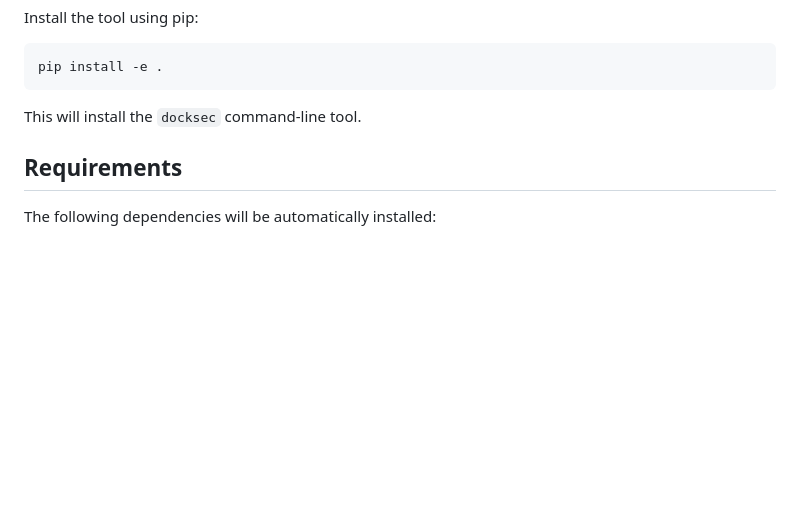
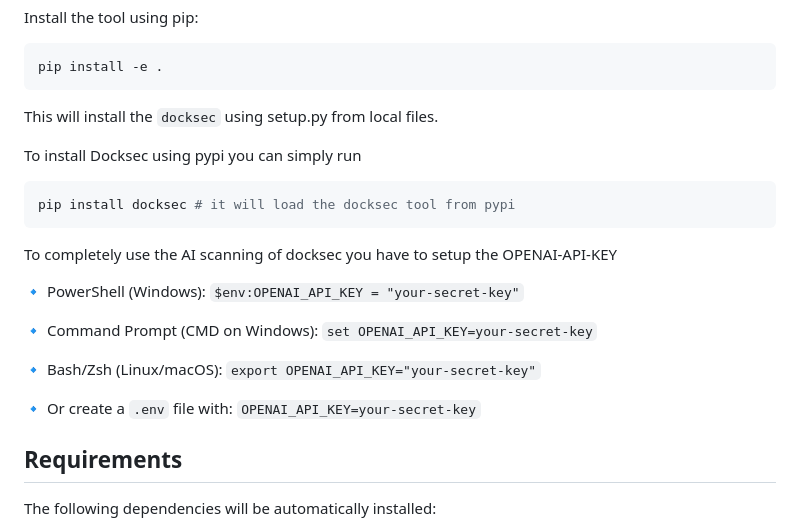
Before and after one commit to advaitpatel/DockSec, a Markdown page: README.md, the part around the change. GitHub-like rendering; blank space fills up the shorter version.

Commit message:
Documentation Revised

````diff
--- a/README.md
+++ b/README.md
@@ -30,7 +30,27 @@ Install the tool using pip:
 pip install -e .
 ```
 
-This will install the `docksec` command-line tool.
+This will install the `docksec` using setup.py from local files.
+
+To install Docksec using pypi you can simply run
+
+```bash
+pip install docksec # it will load the docksec tool from pypi
+```
+
+To completely use the AI scanning of docksec you have to setup the OPENAI-API-KEY
+
+🔹 PowerShell (Windows):
+    `$env:OPENAI_API_KEY = "your-secret-key"`
+
+🔹 Command Prompt (CMD on Windows):
+    `set OPENAI_API_KEY=your-secret-key`
+
+🔹 Bash/Zsh (Linux/macOS):
+    `export OPENAI_API_KEY="your-secret-key"`
+
+🔹 Or create a `.env` file with:
+    `OPENAI_API_KEY=your-secret-key`
 
 ## Requirements
 
````
